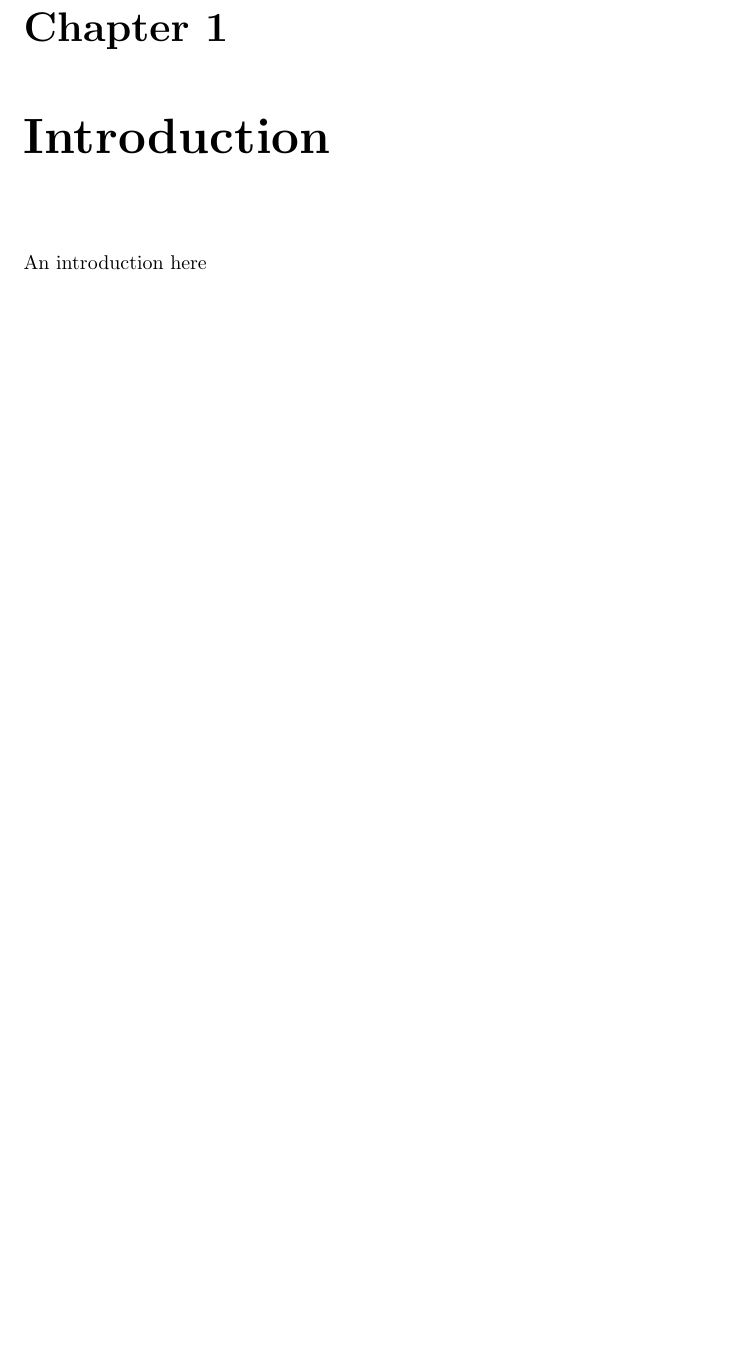
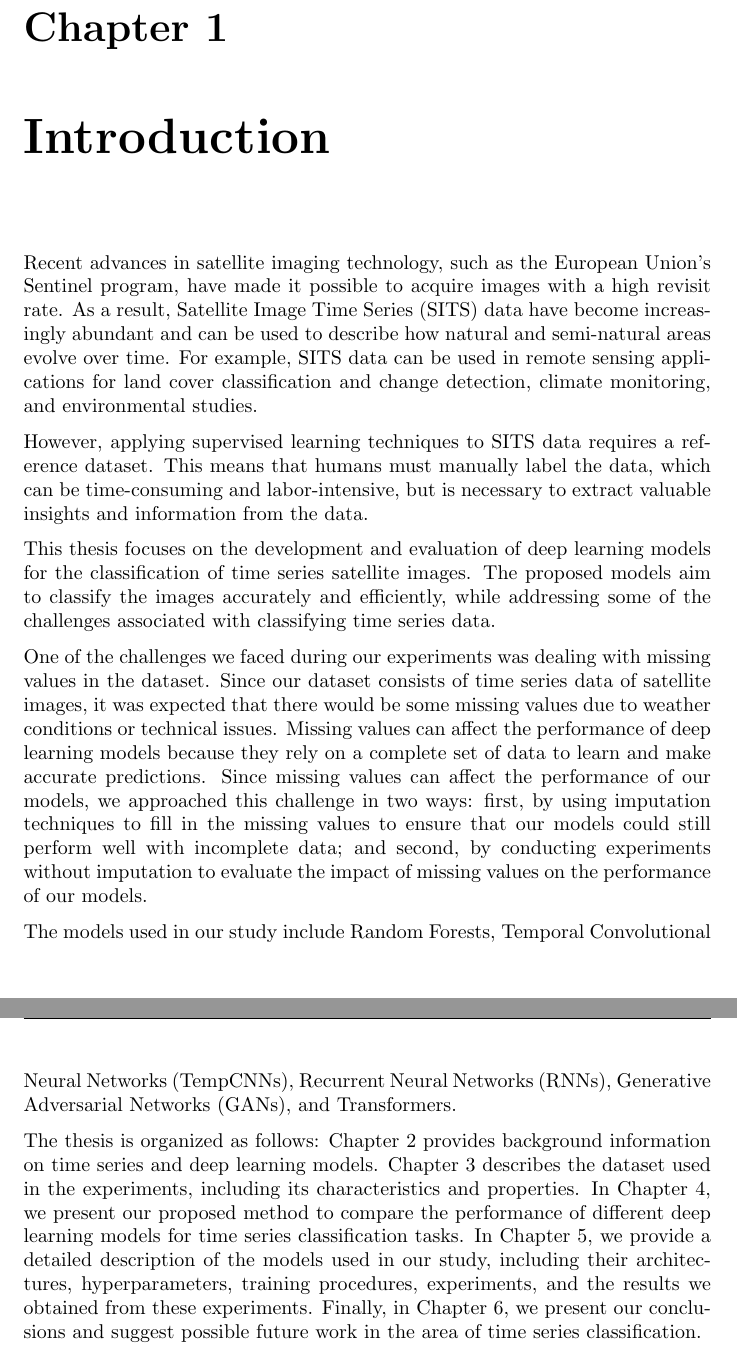
Before and after one commit to dnldsht/master-thesis, a LaTeX thesis (main.tex, which reads contents/introduction.tex): part of page 10 of 72 before the commit and two parts of pages 10 and 11 of 73 after it, the two joined at a grey line, cut so that both start at the same text, the shorter picture padded with empty space. Compiled offline with pdfLaTeX.

Commit message:
wip: introduction

```diff
--- a/contents/introduction.tex
+++ b/contents/introduction.tex
@@ -1,3 +1,37 @@
 \chapter{Introduction}
 
-An introduction here
+% %- timeseries classification interesting topic
+% % - abundant satellite images
+% Time series classification is a challenging and interesting topic that has gained significant attention over the past few years.
+% With the availability of abundant satellite images, time series classification has become increasingly important in several applications such as remote sensing, climate monitoring, and environmental studies.
+% The classification of time series data is a crucial task that can help extract meaningful information and insights from the data.
+% % TODO expand?
+
+Recent advances in satellite imaging technology, such as the European Union's Sentinel program, have made it possible to acquire images with a high revisit rate.
+As a result, Satellite Image Time Series (SITS) data have become increasingly abundant and can be used to describe how natural and semi-natural areas evolve over time.
+For example, SITS data can be used in remote sensing applications for land cover classification and change detection, climate monitoring, and environmental studies.
+
+% TODO rephrase
+However, applying supervised learning techniques to SITS data requires a reference dataset.
+This means that humans must manually label the data, which can be time-consuming and labor-intensive, but is necessary to extract valuable insights and information from the data.
+
+
+%- different models/methods for classification
+This thesis focuses on the development and evaluation of deep learning models for the classification of time series satellite images.
+The proposed models aim to classify the images accurately and efficiently, while addressing some of the challenges associated with classifying time series data.
+
+% talk about challenges
+One of the challenges we faced during our experiments was dealing with missing values in the dataset.
+Since our dataset consists of time series data of satellite images, it was expected that there would be some missing values due to weather conditions or technical issues.
+Missing values can affect the performance of deep learning models because they rely on a complete set of data to learn and make accurate predictions.
+Since missing values can affect the performance of our models, we approached this challenge in two ways: first, by using imputation techniques to fill in the missing values to ensure that our models could still perform well with incomplete data; and second, by conducting experiments without imputation to evaluate the impact of missing values on the performance of our models.
+
+% TODO list models?
+The models used in our study include Random Forests, Temporal Convolutional Neural Networks (TempCNNs), Recurrent Neural Networks (RNNs), Generative Adversarial Networks (GANs), and Transformers.
+
+% Talk about chapters contents:
+The thesis is organized as follows: Chapter 2 provides background information on time series and deep learning models.
+Chapter 3 describes the dataset used in the experiments, including its characteristics and properties.
+In Chapter 4, we present our proposed method to compare the performance of different deep learning models for time series classification tasks.
+In Chapter 5, we provide a detailed description of the models used in our study, including their architectures, hyperparameters, training procedures, experiments, and the results we obtained from these experiments.
+Finally, in Chapter 6, we present our conclusions and suggest possible future work in the area of time series classification.
```
